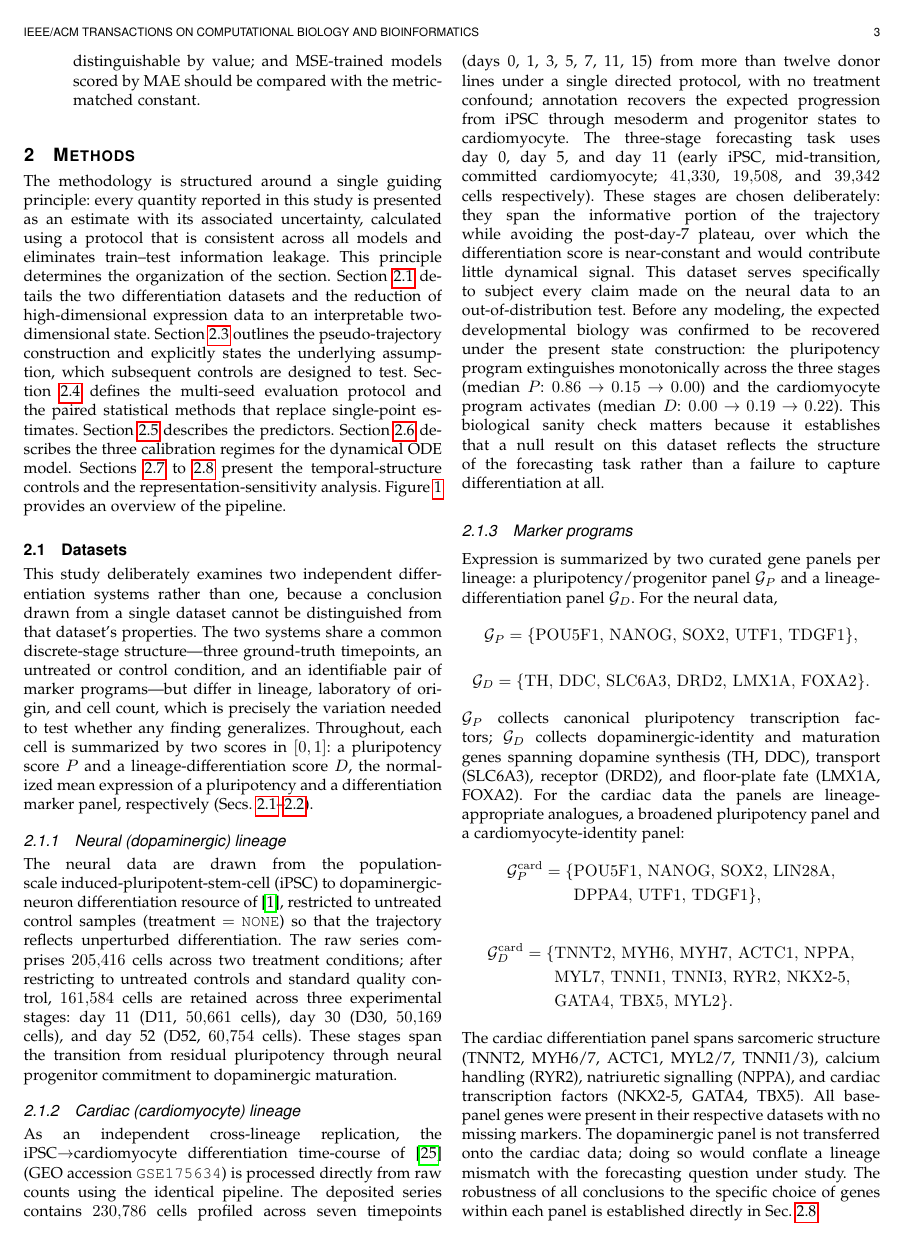
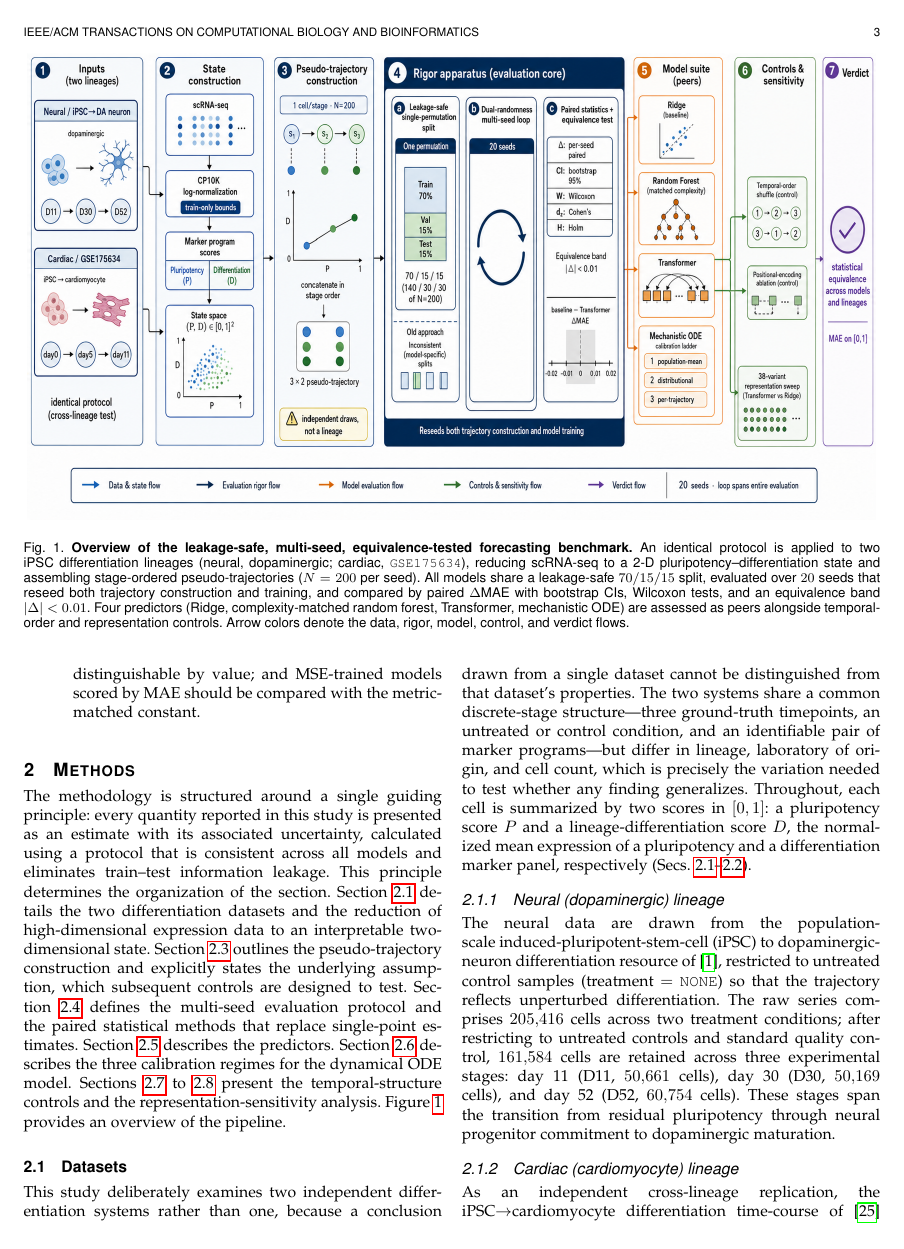
Before and after one commit to xaviwho/leakage-safe-benchmark, a LaTeX paper (paper/ieee-article.tex): page 3 of 17. Compiled offline with pdfLaTeX.

Commit message:
Compiled 2026-11-05 06:24 UTC

```diff
--- a/paper/ieee-article.tex
+++ b/paper/ieee-article.tex
@@ -75,6 +75,14 @@ This study closes that gap. A single, leakage-safe protocol is applied to two in
 
 On independently paired data, the protocol recovers the known null. Under leakage-safe evaluation the Transformer is statistically equivalent to a ten-parameter linear model and to the complexity-matched random forest, on both lineages; destroying stage order leaves its accuracy unchanged; and a fairly calibrated mechanistic model provides no sample-level benefit, degrading monotonically as its calibration is made fairer. A single mechanism accounts for all of these results: in pseudo-trajectories built from independently sampled cells the early stages carry no information about the late stage, so the optimal forecast is a constant. Consistent with this, the constant median predictor outperforms every trained model on both lineages; the trained models instead perform no better than the training mean, the input-independent optimum of the squared-error loss they are trained with, and so behave as approximately input-independent predictors.  The contribution is therefore less any single negative result than the evaluation protocol that exposes it.
 
+\begin{figure*}[!htbp]
+\centering
+\includegraphics[width=0.99\textwidth]{figures/method_design.png}
+\caption{\textbf{Overview of the leakage-safe, multi-seed, equivalence-tested forecasting benchmark.}
+An identical protocol is applied to two iPSC differentiation lineages (neural, dopaminergic; cardiac, \texttt{GSE175634}), reducing scRNA-seq to a 2-D pluripotency--differentiation state and assembling stage-ordered pseudo-trajectories ($N=200$ per seed). All models share a leakage-safe $70/15/15$ split, evaluated over $20$ seeds that reseed both trajectory construction and training, and compared by paired $\Delta$MAE with bootstrap CIs, Wilcoxon tests, and an equivalence band $|\Delta|<0.01$. Four predictors (Ridge, complexity-matched random forest, Transformer, mechanistic ODE) are assessed as peers alongside temporal-order and representation controls. Arrow colors denote the data, rigor, model, control, and verdict flows.}
+\label{fig:system}
+\end{figure*}
+
 The main contributions are:
 \begin{itemize}
     \item An analytical null for independently paired pseudo-trajectories (Proposition~\ref{prop:null}) and its empirical confirmation: every trained model performs no better than the constant training mean and is outperformed by the metric-matched constant training median, on two lineages.
```
Also changed, not shown: paper/ieee-article.tex (7 more changed lines).
